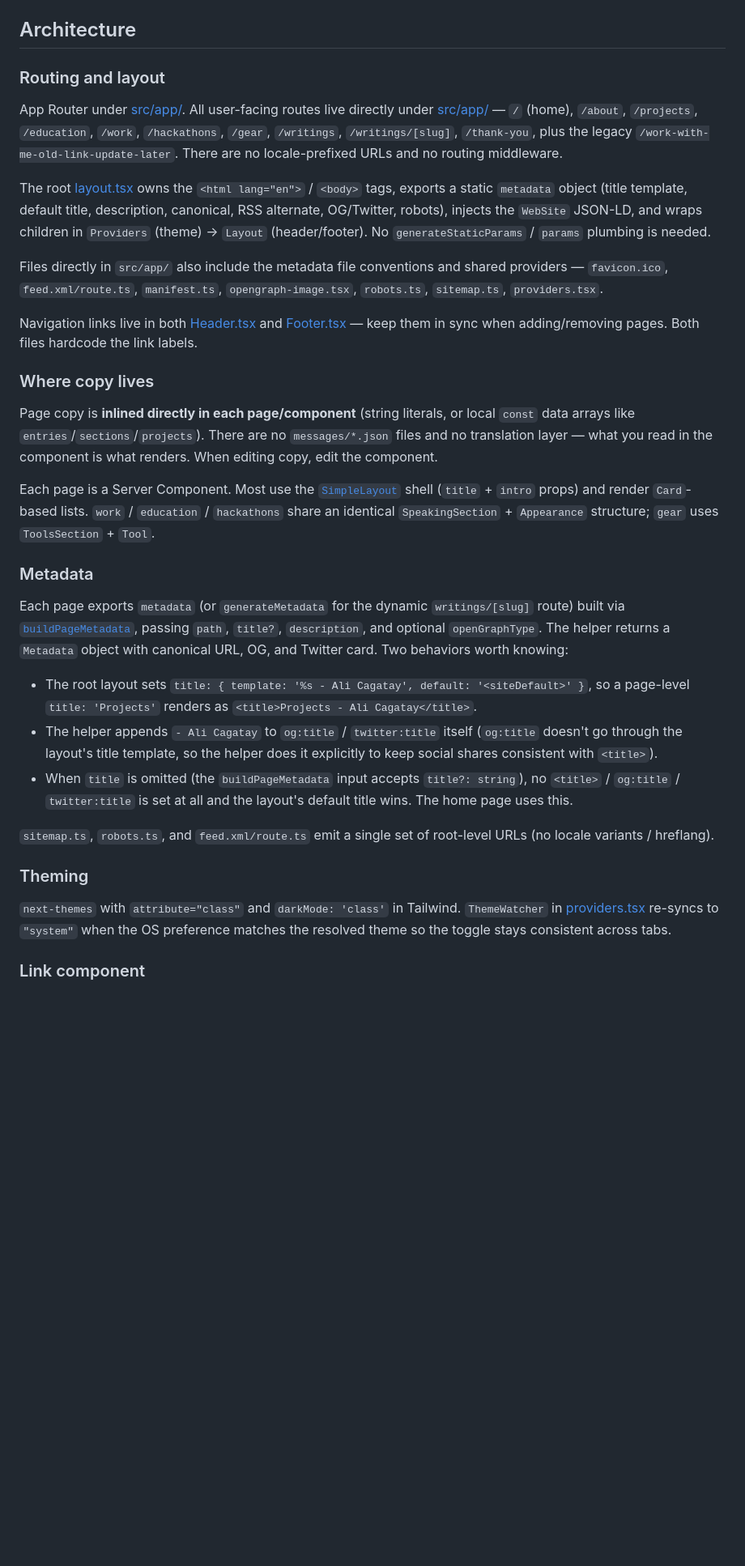
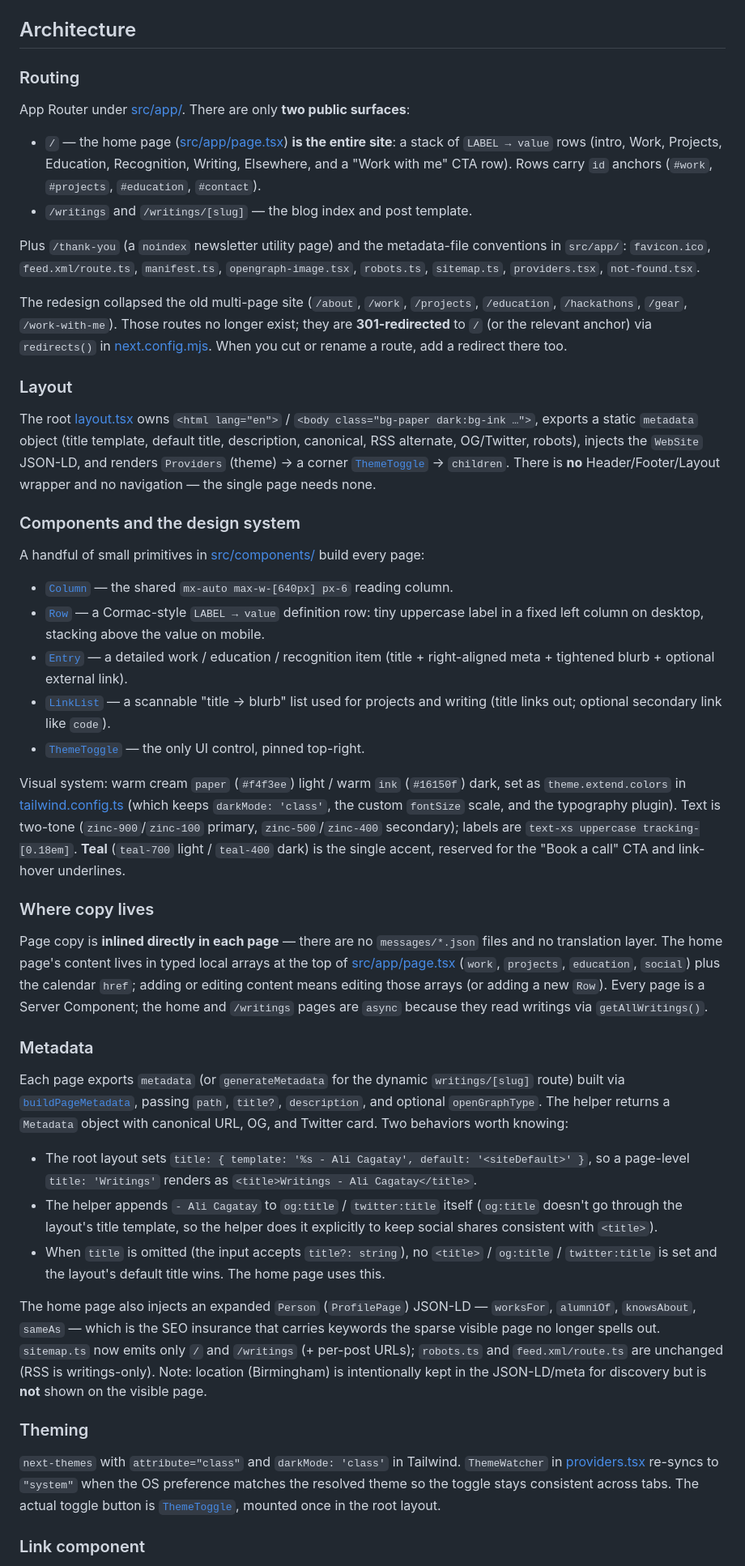
Before and after one commit to alicagatay/alicagatays_personal_webpage, a Markdown page: CLAUDE.md, the part around one of its changes. Shown at 81% size. GitHub-like rendering; blank space fills up the shorter version.

Commit message:
docs: update CLAUDE.md for the single-page redesign
Rewrite the architecture notes to describe the single landing page, the Column/Row/Entry/LinkList/ThemeToggle primitives, the cream/ink design system, route redirects, and the trimmed routing/metadata surface. Removes references to the deleted Header/Footer/Card/SimpleLayout/etc. and corrects pageExtensions to ['ts','tsx'].

```diff
--- a/CLAUDE.md
+++ b/CLAUDE.md
@@ -21,35 +23,50 @@ No test runner is configured. Prettier runs via the `prettier` binary (`npx pret
 
 ## Architecture
 
-### Routing and layout
+### Routing
 
-App Router under [src/app/](src/app). All user-facing routes live directly under [src/app/](src/app) — `/` (home), `/about`, `/projects`, `/education`, `/work`, `/hackathons`, `/gear`, `/writings`, `/writings/[slug]`, `/thank-you`, plus the legacy `/work-with-me-old-link-update-later`. There are no locale-prefixed URLs and no routing middleware.
+App Router under [src/app/](src/app). There are only **two public surfaces**:
 
-The root [layout.tsx](src/app/layout.tsx) owns the `<html lang="en">` / `<body>` tags, exports a static `metadata` object (title template, default title, description, canonical, RSS alternate, OG/Twitter, robots), injects the `WebSite` JSON-LD, and wraps children in `Providers` (theme) → `Layout` (header/footer). No `generateStaticParams` / `params` plumbing is needed.
+- `/` — the home page ([src/app/page.tsx](src/app/page.tsx)) **is the entire site**: a stack of `LABEL → value` rows (intro, Work, Projects, Education, Recognition, Writing, Elsewhere, and a "Work with me" CTA row). Rows carry `id` anchors (`#work`, `#projects`, `#education`, `#contact`).
+- `/writings` and `/writings/[slug]` — the blog index and post template.
 
-Files directly in `src/app/` also include the metadata file conventions and shared providers — `favicon.ico`, `feed.xml/route.ts`, `manifest.ts`, `opengraph-image.tsx`, `robots.ts`, `sitemap.ts`, `providers.tsx`.
+Plus `/thank-you` (a `noindex` newsletter utility page) and the metadata-file conventions in `src/app/`: `favicon.ico`, `feed.xml/route.ts`, `manifest.ts`, `opengraph-image.tsx`, `robots.ts`, `sitemap.ts`, `providers.tsx`, `not-found.tsx`.
 
-Navigation links live in both [Header.tsx](src/components/Header.tsx) and [Footer.tsx](src/components/Footer.tsx) — keep them in sync when adding/removing pages. Both files hardcode the link labels.
+The redesign collapsed the old multi-page site (`/about`, `/work`, `/projects`, `/education`, `/hackathons`, `/gear`, `/work-with-me`). Those routes no longer exist; they are **301-redirected** to `/` (or the relevant anchor) via `redirects()` in [next.config.mjs](next.config.mjs). When you cut or rename a route, add a redirect there too.
+
+### Layout
+
+The root [layout.tsx](src/app/layout.tsx) owns `<html lang="en">` / `<body class="bg-paper dark:bg-ink …">`, exports a static `metadata` object (title template, default title, description, canonical, RSS alternate, OG/Twitter, robots), injects the `WebSite` JSON-LD, and renders `Providers` (theme) → a corner [`ThemeToggle`](src/components/ThemeToggle.tsx) → `children`. There is **no** Header/Footer/Layout wrapper and no navigation — the single page needs none.
+
+### Components and the design system
+
+A handful of small primitives in [src/components/](src/components) build every page:
+
+- [`Column`](src/components/Column.tsx) — the shared `mx-auto max-w-[640px] px-6` reading column.
+- [`Row`](src/components/Row.tsx) — a Cormac-style `LABEL → value` definition row: tiny uppercase label in a fixed left column on desktop, stacking above the value on mobile.
+- [`Entry`](src/components/Entry.tsx) — a detailed work / education / recognition item (title + right-aligned meta + tightened blurb + optional external link).
+- [`LinkList`](src/components/LinkList.tsx) — a scannable "title → blurb" list used for projects and writing (title links out; optional secondary link like `code`).
+- [`ThemeToggle`](src/components/ThemeToggle.tsx) — the only UI control, pinned top-right.
+
+Visual system: warm cream `paper` (`#f4f3ee`) light / warm `ink` (`#16150f`) dark, set as `theme.extend.colors` in [tailwind.config.ts](tailwind.config.ts) (which keeps `darkMode: 'class'`, the custom `fontSize` scale, and the typography plugin). Text is two-tone (`zinc-900`/`zinc-100` primary, `zinc-500`/`zinc-400` secondary); labels are `text-xs uppercase tracking-[0.18em]`. **Teal** (`teal-700` light / `teal-400` dark) is the single accent, reserved for the "Book a call" CTA and link-hover underlines.
 
 ### Where copy lives
 
-Page copy is **inlined directly in each page/component** (string literals, or local `const` data arrays like `entries`/`sections`/`projects`). There are no `messages/*.json` files and no translation layer — what you read in the component is what renders. When editing copy, edit the component.
-
-Each page is a Server Component. Most use the [`SimpleLayout`](src/components/SimpleLayout.tsx) shell (`title` + `intro` props) and render `Card`-based lists. `work` / `education` / `hackathons` share an identical `SpeakingSection` + `Appearance` structure; `gear` uses `ToolsSection` + `Tool`.
+Page copy is **inlined directly in each page** — there are no `messages/*.json` files and no translation layer. The home page's content lives in typed local arrays at the top of [src/app/page.tsx](src/app/page.tsx) (`work`, `projects`, `education`, `social`) plus the calendar `href`; adding or editing content means editing those arrays (or adding a new `Row`). Every page is a Server Component; the home and `/writings` pages are `async` because they read writings via `getAllWritings()`.
 
 ### Metadata
 
 Each page exports `metadata` (or `generateMetadata` for the dynamic `writings/[slug]` route) built via [`buildPageMetadata`](src/lib/metadata.ts), passing `path`, `title?`, `description`, and optional `openGraphType`. The helper returns a `Metadata` object with canonical URL, OG, and Twitter card. Two behaviors worth knowing:
 
-- The root layout sets `title: { template: '%s - Ali Cagatay', default: '<siteDefault>' }`, so a page-level `title: 'Projects'` renders as `<title>Projects - Ali Cagatay</title>`.
+- The root layout sets `title: { template: '%s - Ali Cagatay', default: '<siteDefault>' }`, so a page-level `title: 'Writings'` renders as `<title>Writings - Ali Cagatay</title>`.
 - The helper appends `- Ali Cagatay` to `og:title` / `twitter:title` itself (`og:title` doesn't go through the layout's title template, so the helper does it explicitly to keep social shares consistent with `<title>`).
-- When `title` is omitted (the `buildPageMetadata` input accepts `title?: string`), no `<title>` / `og:title` / `twitter:title` is set at all and the layout's default title wins. The home page uses this.
+- When `title` is omitted (the input accepts `title?: string`), no `<title>` / `og:title` / `twitter:title` is set and the layout's default title wins. The home page uses this.
 
-`sitemap.ts`, `robots.ts`, and `feed.xml/route.ts` emit a single set of root-level URLs (no locale variants / hreflang).
+The home page also injects an expanded `Person` (`ProfilePage`) JSON-LD — `worksFor`, `alumniOf`, `knowsAbout`, `sameAs` — which is the SEO insurance that carries keywords the sparse visible page no longer spells out. `sitemap.ts` now emits only `/` and `/writings` (+ per-post URLs); `robots.ts` and `feed.xml/route.ts` are unchanged (RSS is writings-only). Note: location (Birmingham) is intentionally kept in the JSON-LD/meta for discovery but is **not** shown on the visible page.
 
 ### Theming
 
-`next-themes` with `attribute="class"` and `darkMode: 'class'` in Tailwind. `ThemeWatcher` in [providers.tsx](src/app/providers.tsx) re-syncs to `"system"` when the OS preference matches the resolved theme so the toggle stays consistent across tabs.
+`next-themes` with `attribute="class"` and `darkMode: 'class'` in Tailwind. `ThemeWatcher` in [providers.tsx](src/app/providers.tsx) re-syncs to `"system"` when the OS preference matches the resolved theme so the toggle stays consistent across tabs. The actual toggle button is [`ThemeToggle`](src/components/ThemeToggle.tsx), mounted once in the root layout.
 
 ### Link component
 
```
Also changed, not shown: other parts of CLAUDE.md (+4 -2 lines).
